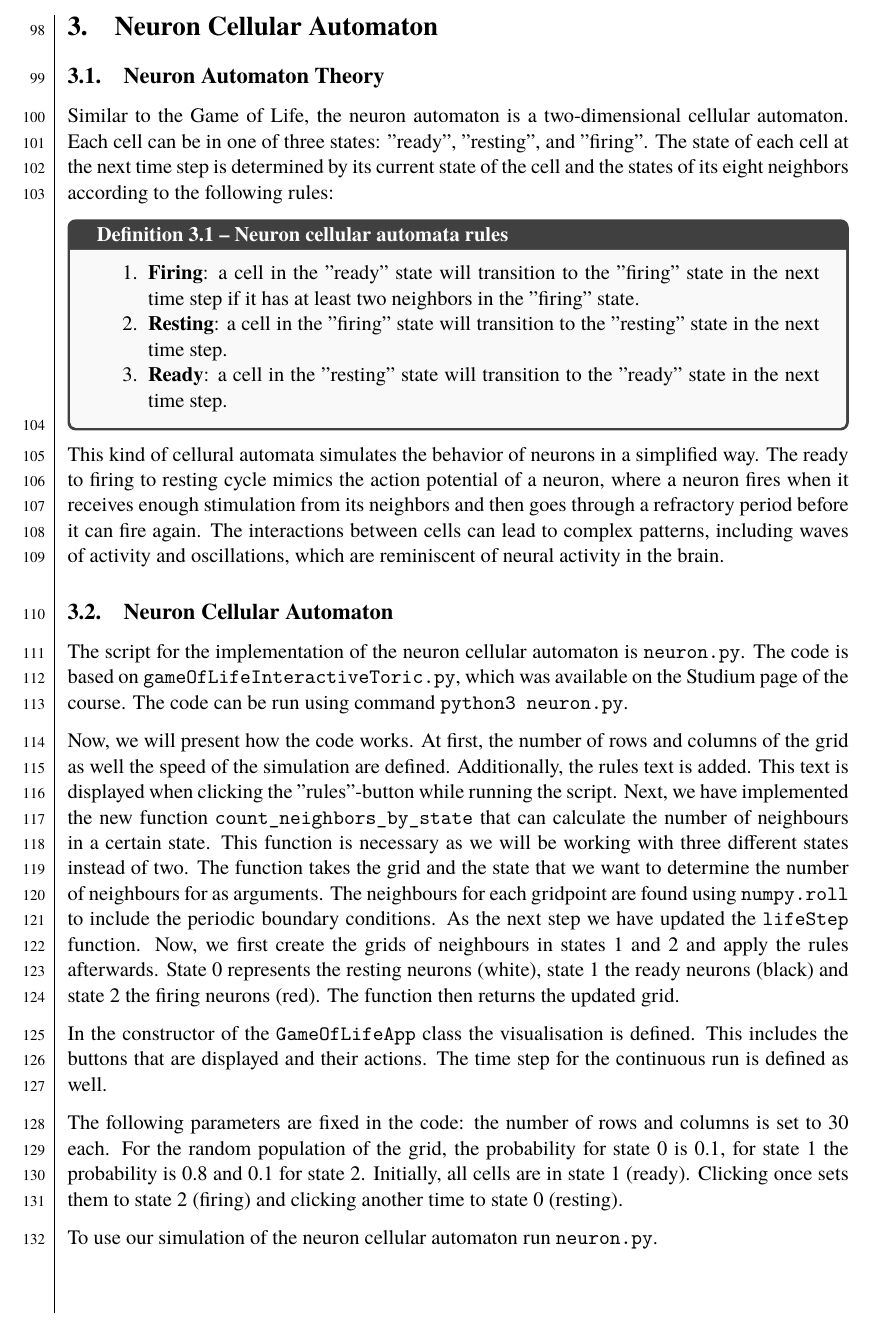
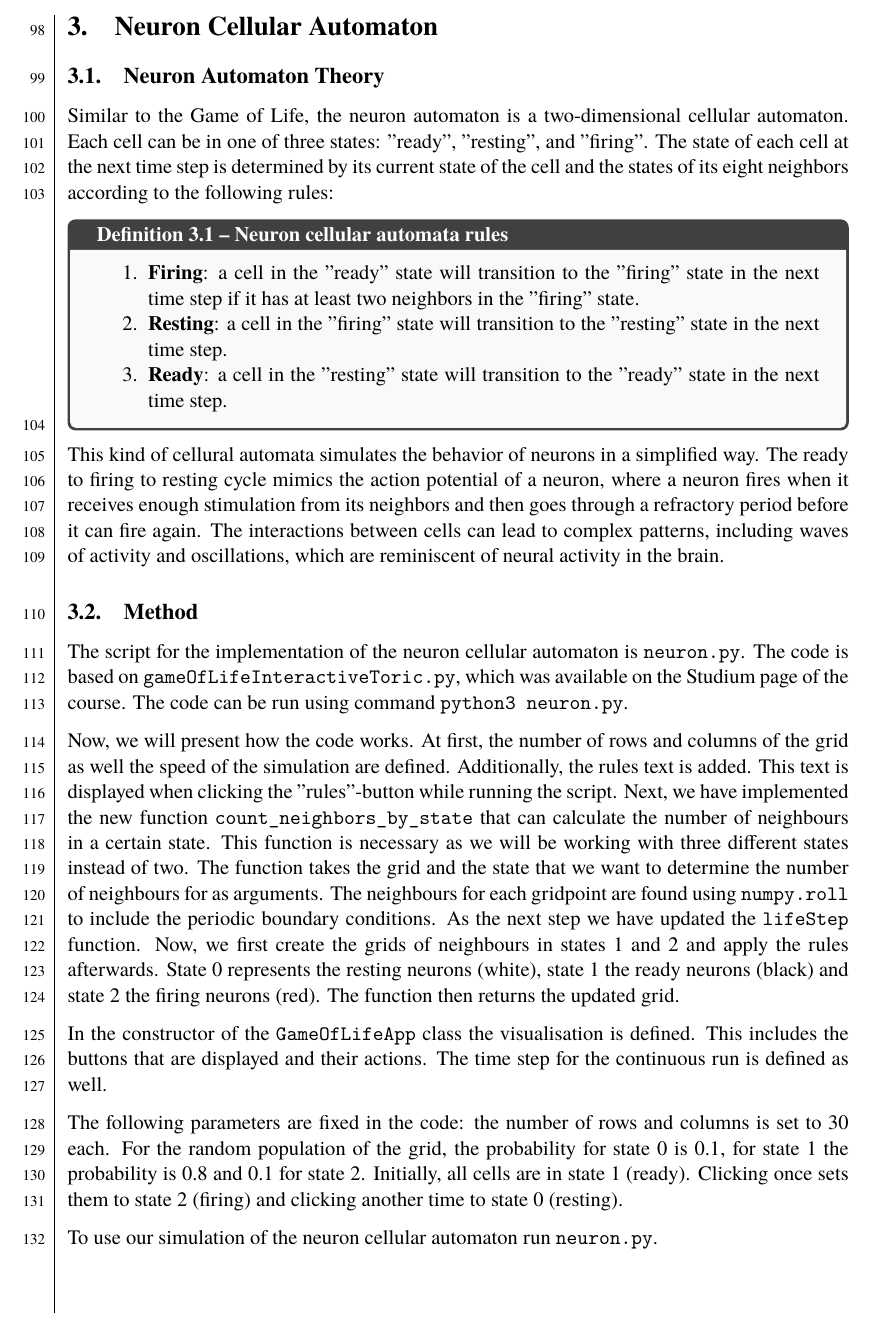
Before and after one commit to dragonesk22/MOCS, a LaTeX document (reports/L2/src/main.tex, which reads reports/L2/src/texfiles/methods_neuron.tex): part of page 12 of 22, cut so that both start at the same text. Compiled offline with XeLaTeX; a missing font is replaced by an installed copy or a similar font.

Commit message:
changed title

```diff
--- a/reports/L2/src/texfiles/methods_neuron.tex
+++ b/reports/L2/src/texfiles/methods_neuron.tex
@@ -1,4 +1,4 @@
-\subsection{Neuron Cellular Automaton}
+\subsection{Method}
 The script for the implementation of the neuron cellular automaton is \verb+neuron.py+. The code is based on \verb+gameOfLifeInteractiveToric.py+, which was available on the Studium page of the course. The code can be run using command \verb+python3 neuron.py+.
 
 Now, we will present how the code works. At first, the number of rows and columns of the grid as well the speed of the simulation are defined.
```
